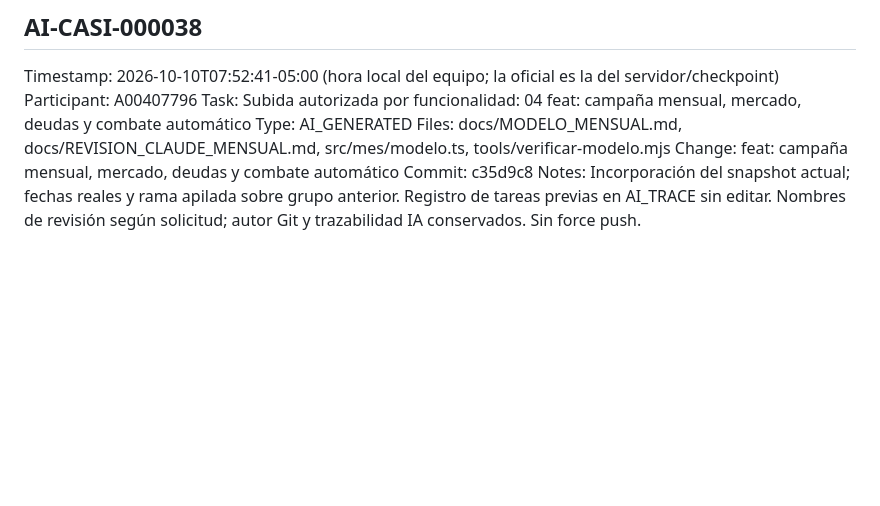
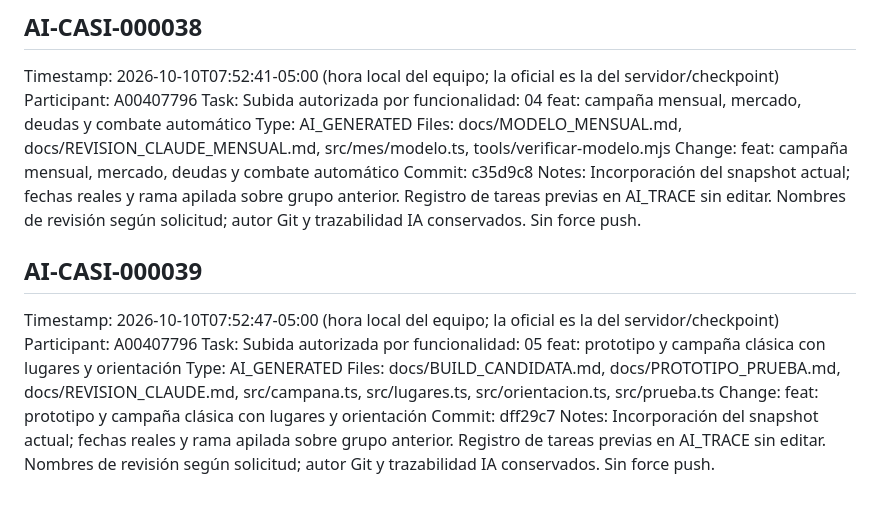
Before and after one commit to LuisEduardoGF/AI-GAME-JAM, a Markdown page: AI_TRACE.md, the part around the change. Drawn GitHub-style; blank space fills up the shorter version.

Commit message:
Luis | [07:52][Casi][AI] docs: AI_TRACE AI-CASI-000039

```diff
--- a/AI_TRACE.md
+++ b/AI_TRACE.md
@@ -417,3 +417,14 @@ Files: docs/MODELO_MENSUAL.md, docs/REVISION_CLAUDE_MENSUAL.md, src/mes/modelo.t
 Change: feat: campaña mensual, mercado, deudas y combate automático
 Commit: c35d9c8
 Notes: Incorporación del snapshot actual; fechas reales y rama apilada sobre grupo anterior. Registro de tareas previas en AI_TRACE sin editar. Nombres de revisión según solicitud; autor Git y trazabilidad IA conservados. Sin force push.
+
+## AI-CASI-000039
+
+Timestamp: 2026-10-10T07:52:47-05:00 (hora local del equipo; la oficial es la del servidor/checkpoint)
+Participant: A00407796
+Task: Subida autorizada por funcionalidad: 05 feat: prototipo y campaña clásica con lugares y orientación
+Type: AI_GENERATED
+Files: docs/BUILD_CANDIDATA.md, docs/PROTOTIPO_PRUEBA.md, docs/REVISION_CLAUDE.md, src/campana.ts, src/lugares.ts, src/orientacion.ts, src/prueba.ts
+Change: feat: prototipo y campaña clásica con lugares y orientación
+Commit: dff29c7
+Notes: Incorporación del snapshot actual; fechas reales y rama apilada sobre grupo anterior. Registro de tareas previas en AI_TRACE sin editar. Nombres de revisión según solicitud; autor Git y trazabilidad IA conservados. Sin force push.
```
